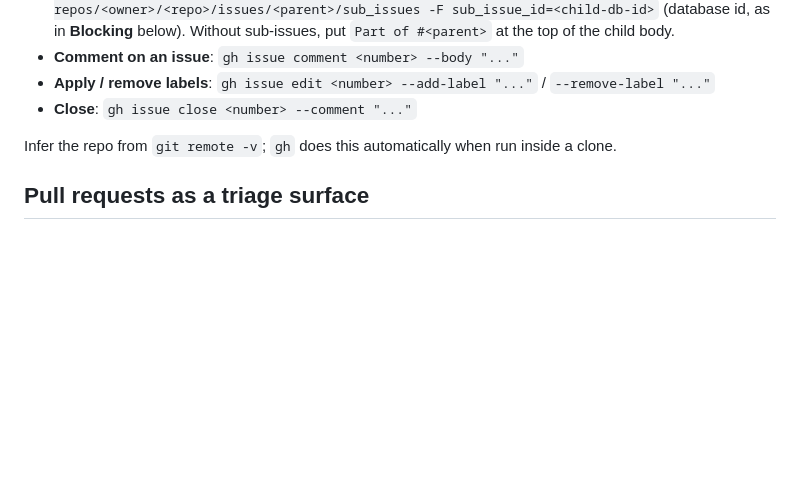
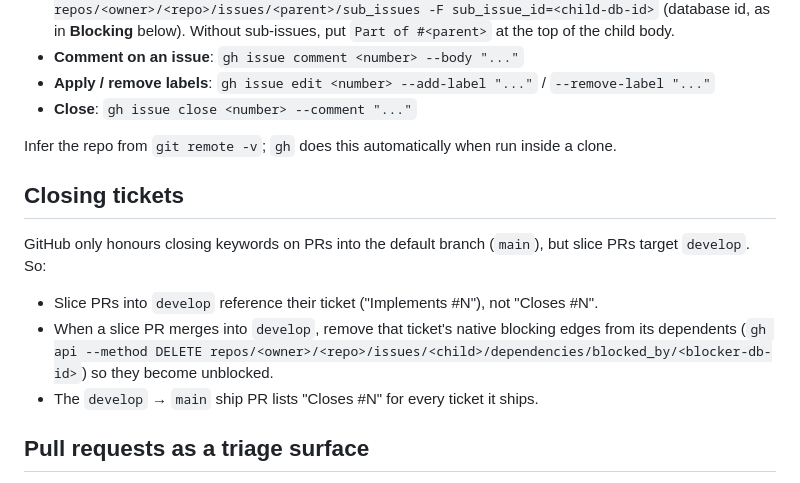
Before and after one commit to superKazi/personal-website, a Markdown page: docs/agents/issue-tracker.md, the part around the change. GitHub-like rendering; blank space fills up the shorter version.

Commit message:
docs: ticket closing convention for develop-based slices

```diff
--- a/docs/agents/issue-tracker.md
+++ b/docs/agents/issue-tracker.md
@@ -13,6 +13,14 @@ Issues and specs for this repo live as GitHub issues. Use the `gh` CLI for all o
 - **Close**: `gh issue close <number> --comment "..."`
 
 Infer the repo from `git remote -v`; `gh` does this automatically when run inside a clone.
+
+## Closing tickets
+
+GitHub only honours closing keywords on PRs into the default branch (`main`), but slice PRs target `develop`. So:
+
+- Slice PRs into `develop` reference their ticket ("Implements #N"), not "Closes #N".
+- When a slice PR merges into `develop`, remove that ticket's native blocking edges from its dependents (`gh api --method DELETE repos/<owner>/<repo>/issues/<child>/dependencies/blocked_by/<blocker-db-id>`) so they become unblocked.
+- The `develop` → `main` ship PR lists "Closes #N" for every ticket it ships.
 
 ## Pull requests as a triage surface
 
```
